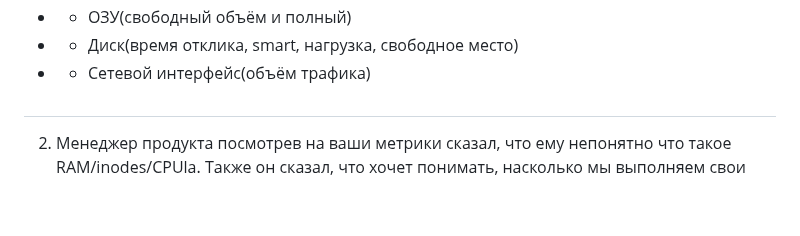
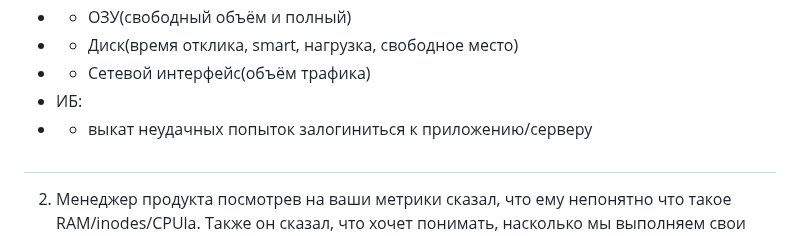
Before and after one commit to dm-chv/devops-netology, a Markdown page: 10-monitoring-02-systems.md, the part around one of its changes. Rendered like a GitHub page; blank space fills up the shorter version.

Commit message:
monitoring 1

```diff
--- a/10-monitoring-02-systems.md
+++ b/10-monitoring-02-systems.md
@@ -16,6 +16,8 @@
 * * ОЗУ(свободный объём и полный)
 * * Диск(время отклика, smart, нагрузка, свободное место)
 * * Сетевой интерфейс(объём трафика)
+* ИБ:
+* * выкат неудачных попыток залогиниться к приложению/серверу
 
 #
 2. Менеджер продукта посмотрев на ваши метрики сказал, что ему непонятно что такое RAM/inodes/CPUla. Также он сказал,
```
Also changed, not shown: other parts of 10-monitoring-02-systems.md (+7 -4 lines).
